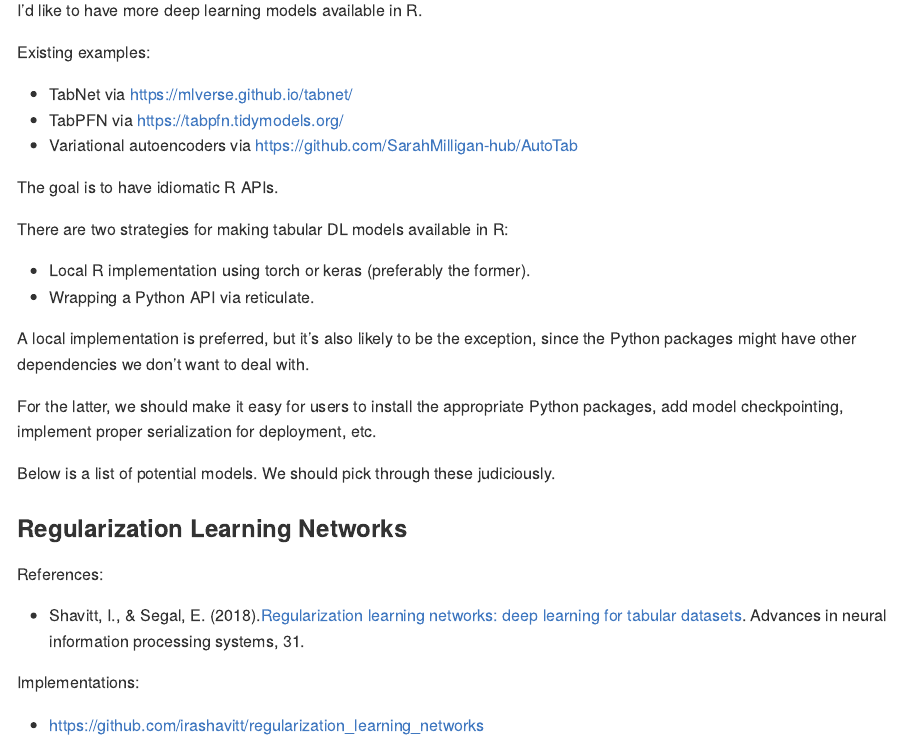
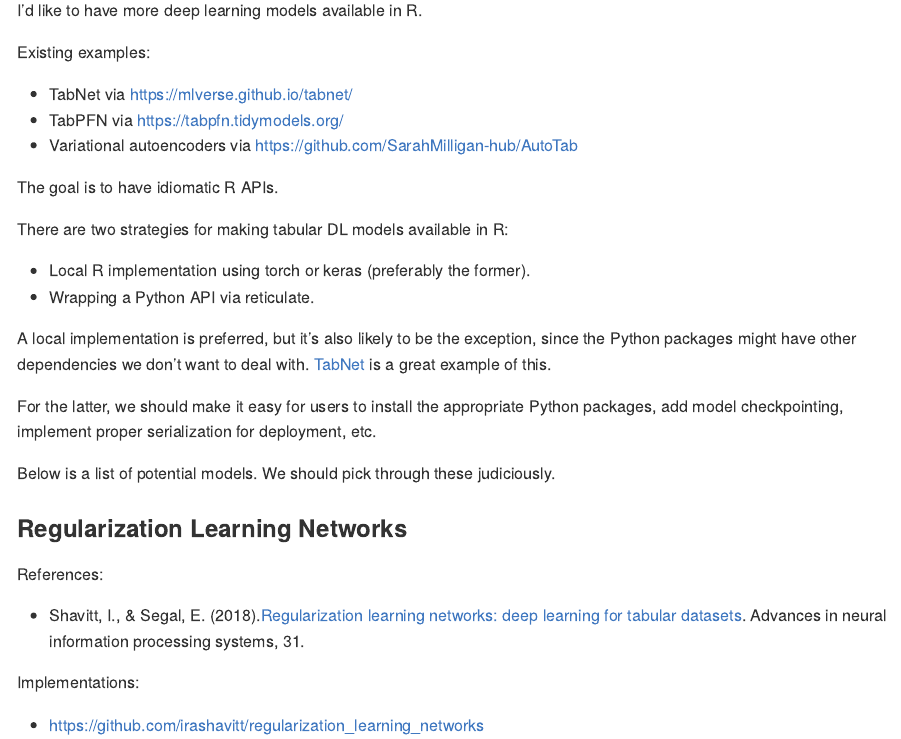
Before and after one commit to tidymodels/planning, a Quarto document (tabular-DL/tabular-DL-methods.qmd): the page in a window 1100 px wide, from 110 px down. The pictures show the output file tabular-DL/tabular-DL-methods.md that the author committed with the source, drawn offline in the style of GitHub.

Commit message:
small update

```diff
--- a/tabular-DL/tabular-DL-methods.qmd
+++ b/tabular-DL/tabular-DL-methods.qmd
@@ -19,7 +19,7 @@ There are two strategies for making tabular DL models available in R:
  - Local R implementation using torch or keras (preferably the former).
  - Wrapping a Python API via reticulate.
 
-A local implementation is preferred, but it's also likely to be the exception, since the Python packages might have other dependencies we don't want to deal with.
+A local implementation is preferred, but it's also likely to be the exception, since the Python packages might have other dependencies we don't want to deal with. [TabNet](https://mlverse.github.io/tabnet/) is a great example of this.
 
 For the latter, we should make it easy for users to install the appropriate Python packages, add model checkpointing, implement proper serialization for deployment, etc.
 
```
Also changed, not shown: tabular-DL/tabular-DL-methods.md.
